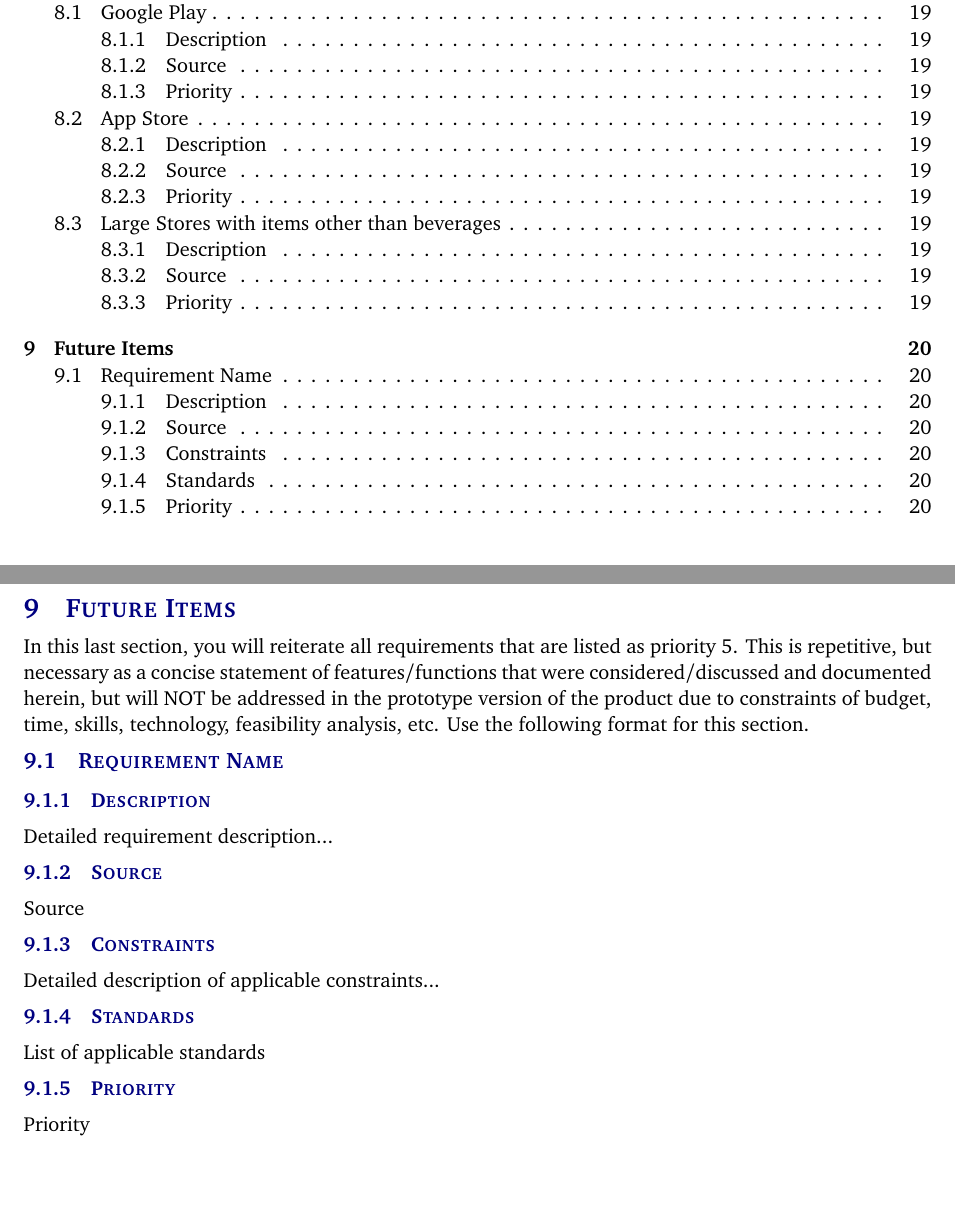
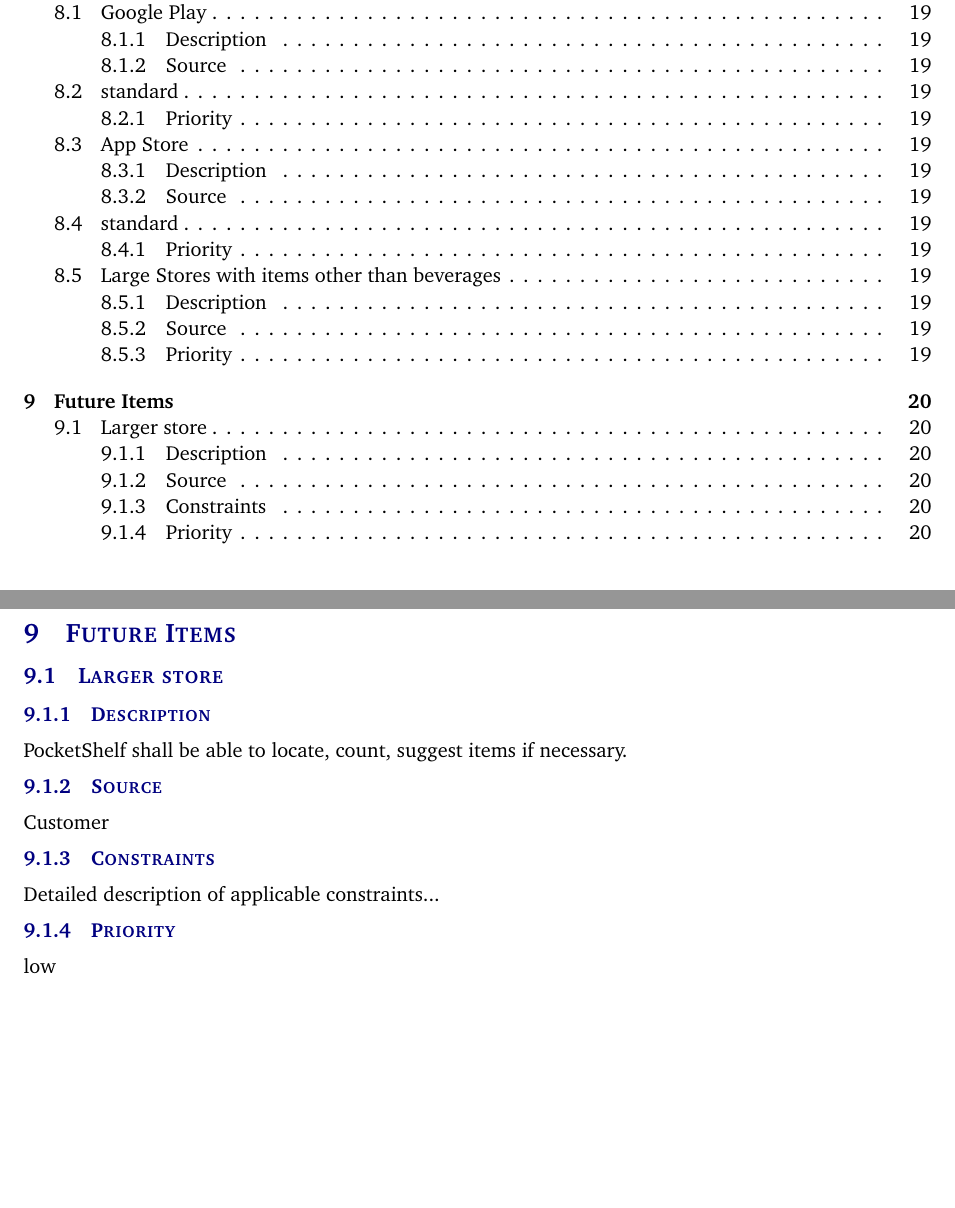
Before and after one commit to sudipkandel14/system-requirements-specification-latex, a LaTeX document (system requirements specification latex/system_requirements_specification.tex, which reads system requirements specification latex/tex/future_items.tex): two parts of pages 4 and 20 of 21, joined at a grey line, cut so that both start at the same text. Compiled offline with pdfLaTeX.

Commit message:
Updates from Overleaf

```diff
--- a/system requirements specification latex/tex/future_items.tex
+++ b/system requirements specification latex/tex/future_items.tex
@@ -1,13 +1,12 @@
-In this last section, you will reiterate all requirements that are listed as priority 5. This is repetitive, but necessary as a concise statement of features/functions that were considered/discussed and documented herein, but will NOT be addressed in the prototype version of the product due to constraints of budget, time, skills, technology, feasibility analysis, etc. Use the following format for this section.
 
-\subsection{Requirement Name}
+
+\subsection{Larger store}
 \subsubsection{Description}
-Detailed requirement description...
+PocketShelf shall be able to locate, count, suggest items if necessary.
 \subsubsection{Source}
-Source
+Customer
 \subsubsection{Constraints}
 Detailed description of applicable constraints...
-\subsubsection{Standards}
-List of applicable standards
+
 \subsubsection{Priority}
-Priority
+low
```
Also changed, not shown: system requirements specification latex/tex/other_requirements.tex (+4 -1 lines).
